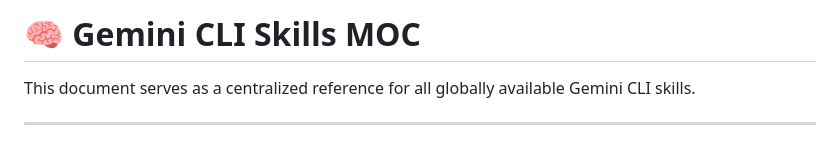
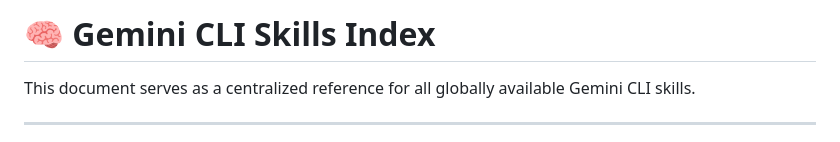
Before and after one commit to jiansuphd/portfolio, a Markdown page: 00_meta/Skills_Index.md, the part around the change. Drawn GitHub-style.

Commit message:
docs: rename title to Gemini CLI Skills Index

```diff
--- a/00_meta/Skills_Index.md
+++ b/00_meta/Skills_Index.md
@@ -1,4 +1,4 @@
-# 🧠 Gemini CLI Skills MOC
+# 🧠 Gemini CLI Skills Index
 
 This document serves as a centralized reference for all globally available Gemini CLI skills.
 
```
